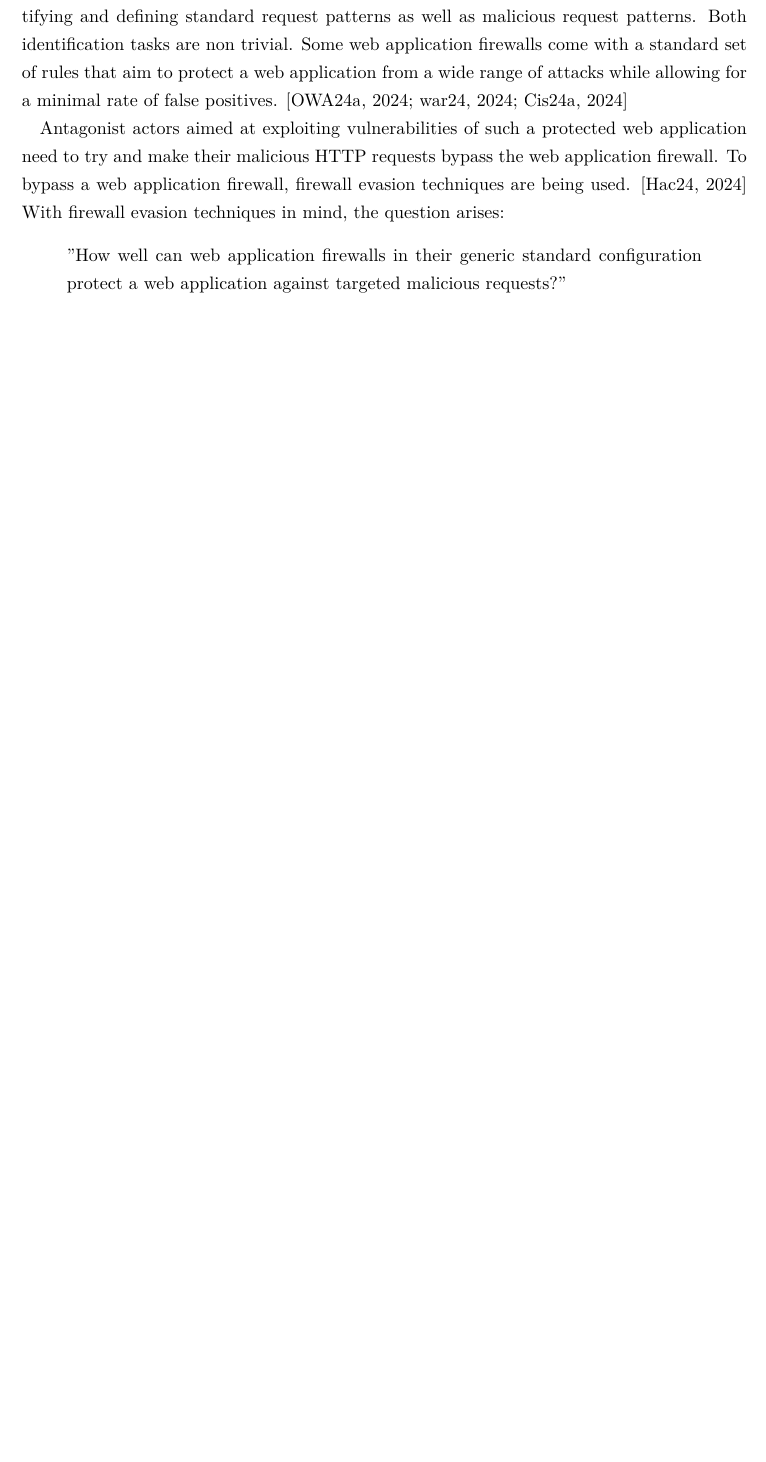
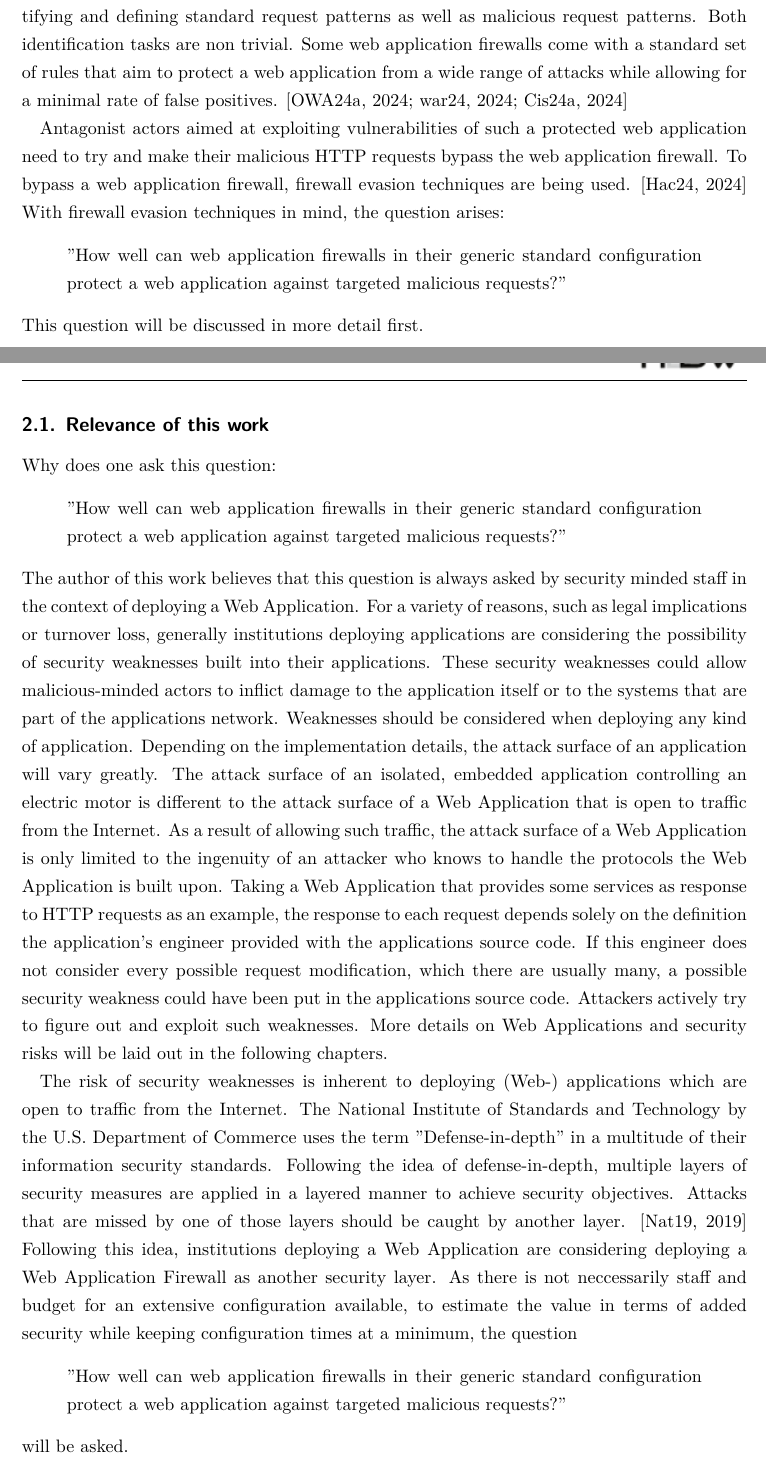
Before and after one commit to sebstec/mt, a LaTeX thesis (thesis/thesis.tex, which reads thesis/introduction.tex, thesis/overview.tex, thesis/question.tex): part of page 7 of 56 before the commit and two parts of pages 8 and 9 of 58 after it, the two joined at a grey line, cut so that both start at the same text, the shorter picture padded with empty space. Compiled offline with XeLaTeX.

```diff
--- a/thesis/introduction.tex
+++ b/thesis/introduction.tex
@@ -7,6 +7,4 @@
 Antagonist actors aimed at exploiting vulnerabilities of such a protected web application need to try and make their malicious HTTP requests bypass the web application firewall. To bypass a web application firewall, firewall evasion techniques are being used. \cite{HackTricks/WAFBypass} With firewall evasion techniques in mind, the question arises:
 \begin{quote} "How well can web application firewalls in their generic standard configuration protect a web application against targeted malicious requests?"
 \end{quote}
-This work aims at evaluating web application firewalls using firewall evasion techniques. For this, different evasion techniques will be discussed and an iterative approach will be developed to try and bypass a number of web application firewalls using evasion techniques. In relation, this work aims at investigating the development steps of bypassing payloads and discussing occuring payload limitations in the context of tested firewall configurations and used firewall evasion techniques.
-
-In conclusion, a generic evaluation approach to evaluate web application firewalls and answer the previously mentioned question will be proposed.
+This question will be discussed in more detail first.
--- a/thesis/overview.tex
+++ b/thesis/overview.tex
@@ -1,2 +1 @@
-\subsection{Overview}
-Following the goals of this work,
+\subsection{Overview and Scope}
--- a/thesis/question.tex
+++ b/thesis/question.tex
@@ -1,2 +1,13 @@
-\subsection{Goals of this work}
-asd
+\subsection{Relevance of this work}
+Why does one ask this question:
+\begin{quote} "How well can web application firewalls in their generic standard configuration protect a web application against targeted malicious requests?"
+\end{quote}
+The author of this work believes that this question is always asked by security minded staff in the context of deploying a Web Application.
+For a variety of reasons, such as legal implications or turnover loss, generally institutions deploying applications are considering the possibility of security weaknesses built into their applications. These security weaknesses could allow malicious-minded actors to inflict damage to the application itself or to the systems that are part of the applications network. Weaknesses should be considered when deploying any kind of application. Depending on the implementation details, the attack surface of an application will vary greatly. The attack surface of an isolated, embedded application controlling an electric motor is different to the attack surface of a Web Application that is open to traffic from the Internet. As a result of allowing such traffic, the attack surface of a Web Application is only limited to the ingenuity of an attacker who knows to handle the protocols the Web Application is built upon. Taking a Web Application that provides some services as response to HTTP requests as an example, the response to each request depends solely on the definition the application's engineer provided with the applications source code. If this engineer does not consider every possible request modification, which there are usually many, a possible security weakness could have been put in the applications source code. Attackers actively try to figure out and exploit such weaknesses. More details on Web Applications and security risks will be laid out in the following chapters.
+
+The risk of security weaknesses is inherent to deploying (Web-) applications which are open to traffic from the Internet. The National Institute of Standards and Technology by the U.S. Department of Commerce uses the term "Defense-in-depth" in a multitude of their information security standards.
+Following the idea of defense-in-depth, multiple layers of security measures are applied in a layered manner to achieve security objectives. Attacks that are missed by one of those layers should be caught by another layer. \cite{nist/did}
+Following this idea, institutions deploying a Web Application are considering deploying a Web Application Firewall as another security layer. As there is not neccessarily staff and budget for an extensive configuration available, to estimate the value in terms of added security while keeping configuration times at a minimum, the question
+\begin{quote} "How well can web application firewalls in their generic standard configuration protect a web application against targeted malicious requests?"
+\end{quote}
+will be asked.
```
Also changed, not shown: thesis/conclusion.tex (+1 -0 lines), thesis/executive-summary.tex (+1 -1 lines), thesis/fundamentals.tex (+1 -0 lines), thesis/generic-proposal.tex (+1 -0 lines), thesis/thesis.tex (+5 -2 lines), thesis/overview.tex (12 more changed lines).
